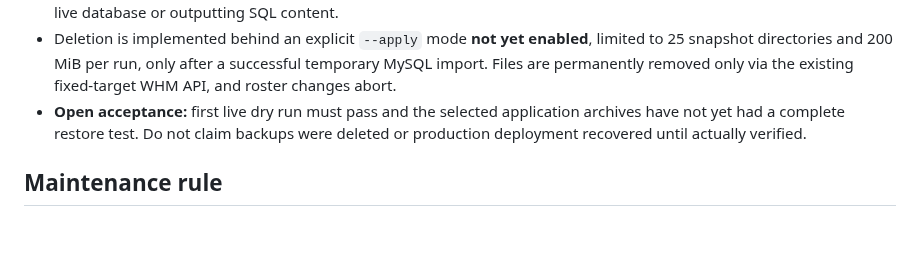
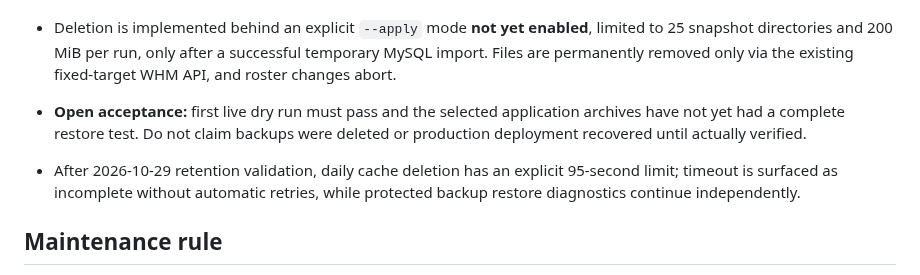
Before and after one commit to danieldeploy/room-check, a Markdown page: docs/PROJECT_STATE.md, the part around the change. Rendered like a GitHub page; blank space fills up the shorter version.

Commit message:
Record bounded daily cache scan and no blind retries

```diff
--- a/docs/PROJECT_STATE.md
+++ b/docs/PROJECT_STATE.md
@@ -141,6 +141,8 @@ See `docs/flows/cloudbeds-zkaccess.md` and ADRs 002–003.
 - Deletion is implemented behind an explicit `--apply` mode **not yet enabled**, limited to 25 snapshot directories and 200 MiB per run, only after a successful temporary MySQL import. Files are permanently removed only via the existing fixed-target WHM API, and roster changes abort.
 - **Open acceptance:** first live dry run must pass and the selected application archives have not yet had a complete restore test. Do not claim backups were deleted or production deployment recovered until actually verified.
 
+- After 2026-10-29 retention validation, daily cache deletion has an explicit 95-second limit; timeout is surfaced as incomplete without automatic retries, while protected backup restore diagnostics continue independently.
+
 ## Maintenance rule
 
 Every relevant PR that changes one of the states above must update this file in
```
